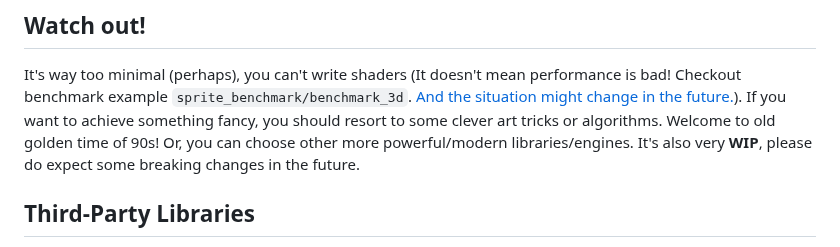
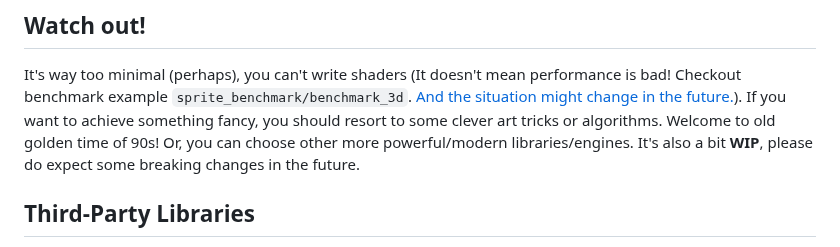
Before and after one commit to Jack-Ji/jok, a Markdown page: README.md, the part around the change. Rendered like a GitHub page.

```diff
--- a/README.md
+++ b/README.md
@@ -126,7 +126,7 @@ benchmark example `sprite_benchmark/benchmark_3d`.
 [And the situation might change in the future.](https://gist.github.com/icculus/f731224bef3906e4c5e8cbed6f98bb08)).
 If you want to achieve something fancy, you should resort to some clever art tricks or algorithms.
 Welcome to old golden time of 90s! Or, you can choose other more powerful/modern libraries/engines.
-It's also very **WIP**, please do expect some breaking changes in the future.
+It's also a bit **WIP**, please do expect some breaking changes in the future.
 
 ## Third-Party Libraries
 * [SDL2](https://www.libsdl.org) (zlib license)
```
